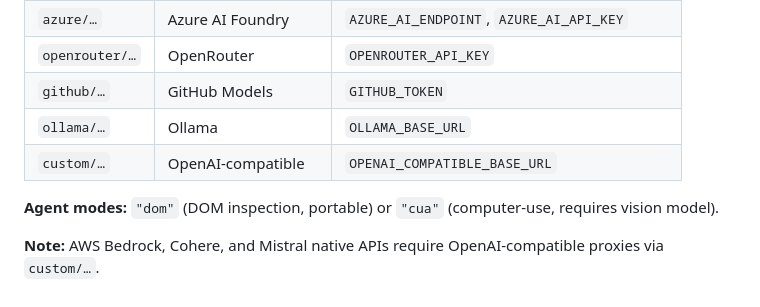
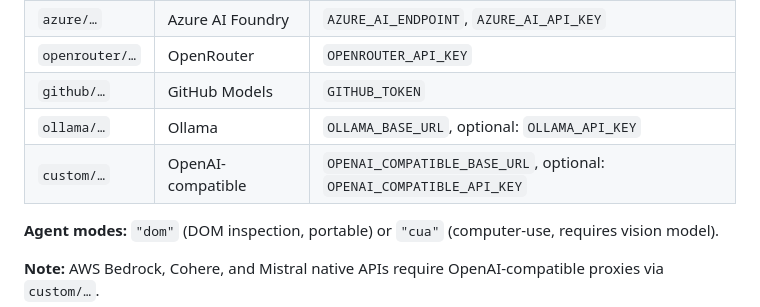
Before and after one commit to aram10/dramaturge, a Markdown page: README.md, the part around the change. GitHub-like rendering.

Commit message:
Potential fix for pull request finding
Co-authored-by: Copilot Autofix powered by AI <175728472+Copilot@users.noreply.github.com>

```diff
--- a/README.md
+++ b/README.md
@@ -80,8 +80,8 @@ Dramaturge supports multiple providers via model-string prefixes (e.g., `anthrop
 | `azure/…` | Azure AI Foundry | `AZURE_AI_ENDPOINT`, `AZURE_AI_API_KEY` |
 | `openrouter/…` | OpenRouter | `OPENROUTER_API_KEY` |
 | `github/…` | GitHub Models | `GITHUB_TOKEN` |
-| `ollama/…` | Ollama | `OLLAMA_BASE_URL` |
-| `custom/…` | OpenAI-compatible | `OPENAI_COMPATIBLE_BASE_URL` |
+| `ollama/…` | Ollama | `OLLAMA_BASE_URL`, optional: `OLLAMA_API_KEY` |
+| `custom/…` | OpenAI-compatible | `OPENAI_COMPATIBLE_BASE_URL`, optional: `OPENAI_COMPATIBLE_API_KEY` |
 
 **Agent modes:** `"dom"` (DOM inspection, portable) or `"cua"` (computer-use, requires vision model).
 
```
